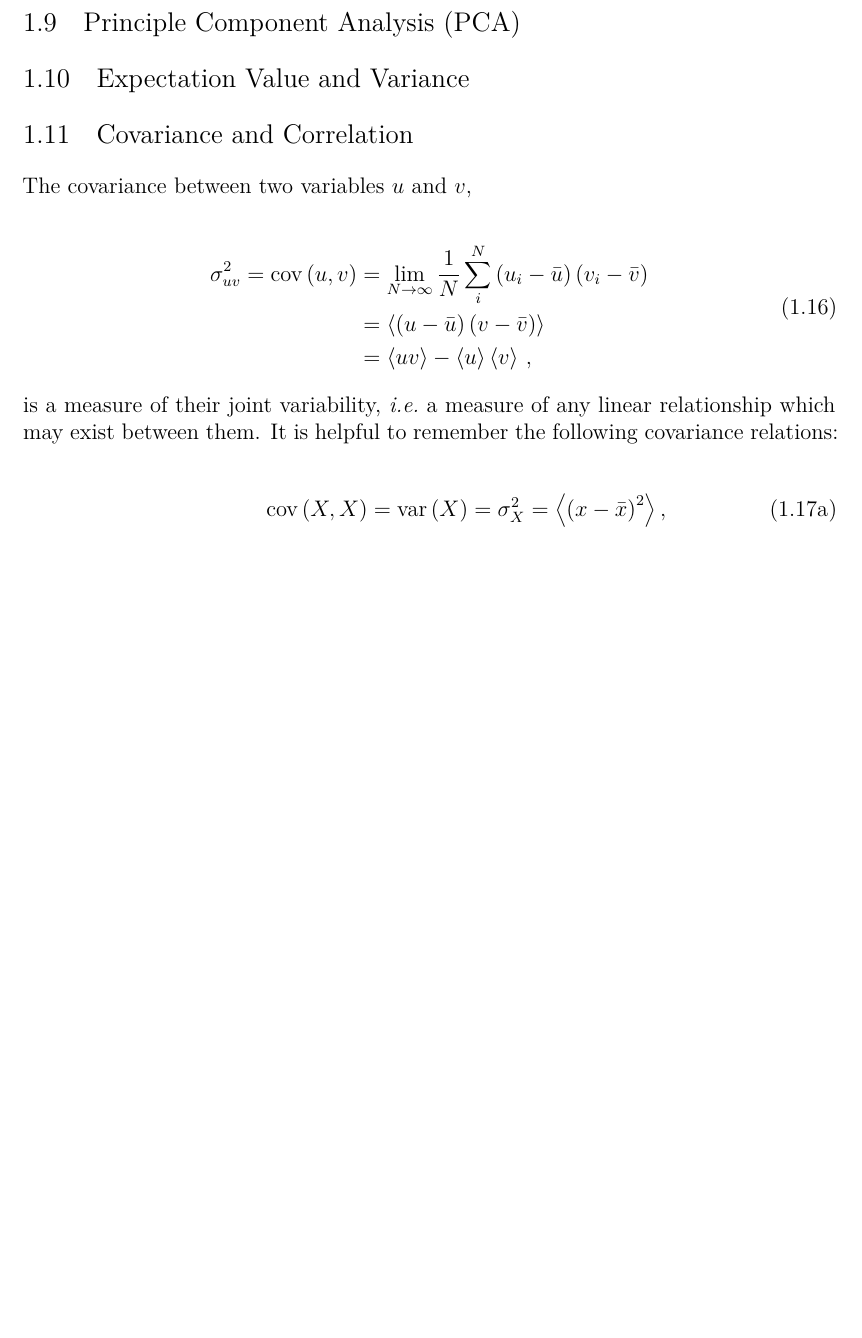
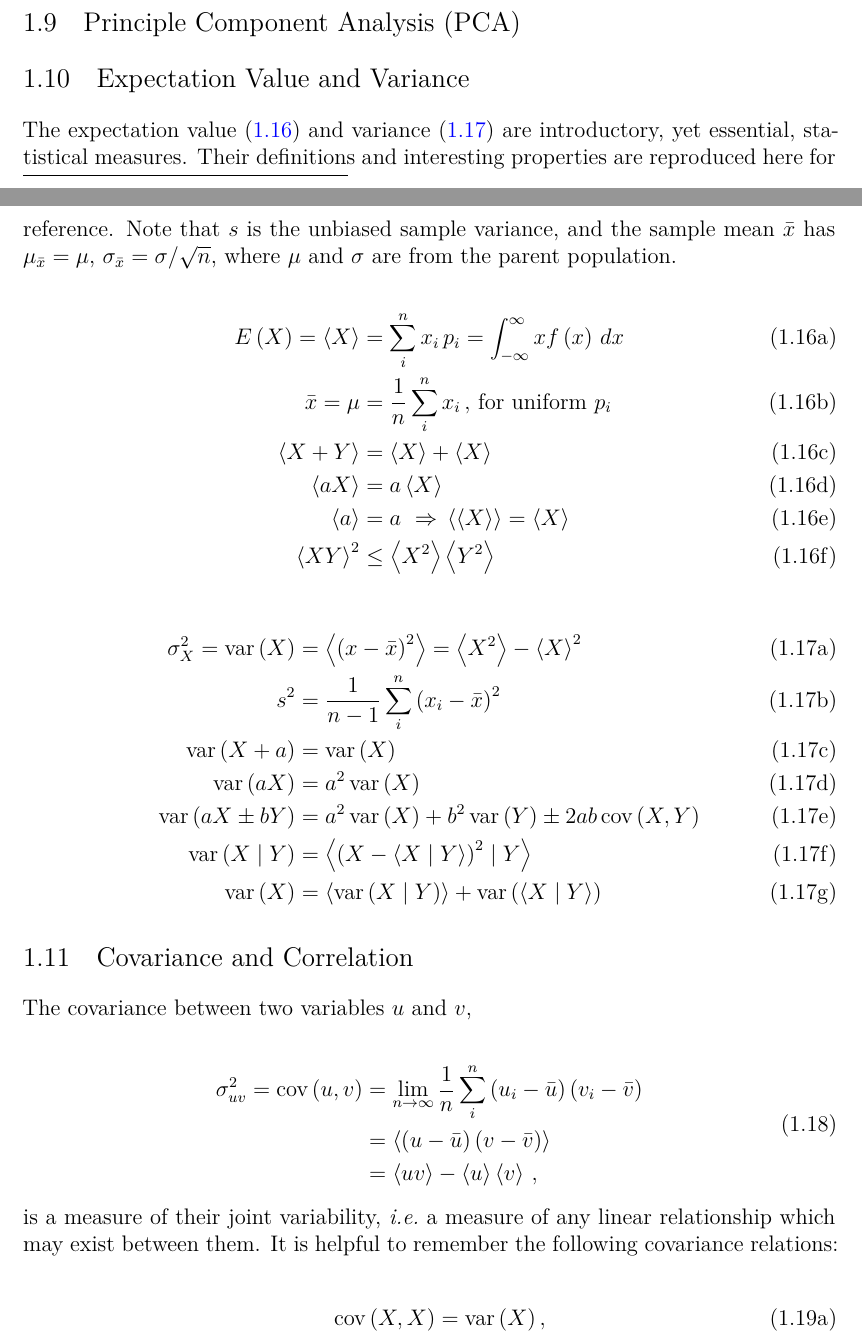
Before and after one commit to mepland/data_science_notes, a LaTeX thesis (ds_notes-epland.tex, which reads sections/stats.tex): part of page 12 of 37 before the commit and two parts of pages 11 and 12 of 37 after it, the two joined at a grey line, cut so that both start at the same text, the shorter picture padded with empty space. Compiled offline with XeLaTeX.

Commit message:
added expvar and var

```diff
--- a/sections/stats.tex
+++ b/sections/stats.tex
@@ -254,7 +254,35 @@ which simplifies to $\Gamma\left(n\right)=\left(n-1\right)!$ for integer $n$.}.
 %%%%%%%%%%%%%%%%%%%%%%%%%%%%%%%%%%%%%%%%%%%%%%%%%%%%%%%%
 \section{Expectation Value and Variance}
 \label{stats:expval_and_var}
-% TODO
+
+The expectation value \cref{eq:stats:exp_relations} and variance \cref{eq:stats:var_relations} are introductory, yet essential, statistical measures.
+Their definitions and interesting properties are reproduced here for reference.
+Note that $s$ is the unbiased sample variance,
+and the sample mean $\bar{x}$ has $\mu_{\bar{x}} = \mu$, $\sigma_{\bar{x}} = \sigma / \sqrt{n}$,
+where $\mu$ and $\sigma$ are from the parent population.
+
+\begin{subequations}\label{eq:stats:exp_relations}
+\begin{align}
+E\left(X\right) = \expval{X} &= \sum_{i}^{n} x_{i} \, p_{i} = \int_{-\infty}^{\infty} x f\left(x\right) \, \dif x \label{eq:stats:exp_relations:def} \\
+\bar{x} = \mu &= \frac{1}{n} \sum_{i}^{n} x_{i}\,,\,\text{for uniform}~p_{i} \label{eq:stats:exp_relations:mean} \\
+\expval{X+Y} &= \expval{X} + \expval{X} \label{eq:stats:exp_relations:add} \\
+\expval{a X} &= a \expval{X} \label{eq:stats:exp_relations:mult} \\
+\expval{a} &= a \,\, \Rightarrow \, \expval{\expval{X}} = \expval{X} \label{eq:stats:exp_relations:self} \\
+\expval{X Y}^{2} &\leq \expval{X^{2}} \expval{Y^{2}} \label{eq:stats:exp_relations:cbs_ineq}
+\end{align}
+\end{subequations}
+
+\begin{subequations}\label{eq:stats:var_relations}
+\begin{align}
+\sigma_{X}^{2} = \variance{X} &= \expval{\left(x-\bar{x}\right)^{2}} = \expval{X^{2}} - \expval{X}^{2} \label{eq:stats:var_relations:def} \\
+s^{2} &= \frac{1}{n-1} \sum_{i}^{n} \left( x_{i} - \bar{x}\right)^{2} \label{eq:stats:var_relations:sample} \\
+\variance{X+a} &= \variance{X} \label{eq:stats:var_relations:add} \\
+\variance{a X} &= a^{2} \, \variance{X} \label{eq:stats:var_relations:mult} \\
+\variance{a X \pm b Y} &= a^{2} \, \variance{X} + b^{2} \, \variance{Y} \pm 2ab \, \cov{X}{Y} \label{eq:stats:var_relations:linear} \\
+\variance{X \mid Y} &= \expval{\left(X - \expval{X \mid Y}\right)^{2} \mid Y} \label{eq:stats:var_relations:conditional1} \\
+\variance{X} &= \expval{\variance{X \mid Y}} + \variance{\expval{X \mid Y}} \label{eq:stats:var_relations:conditional2}
+\end{align}
+\end{subequations}
 
 %%%%%%%%%%%%%%%%%%%%%%%%%%%%%%%%%%%%%%%%%%%%%%%%%%%%%%%%
 %%%%%%%%%%%%%%%%%%%%%%%%%%%%%%%%%%%%%%%%%%%%%%%%%%%%%%%%
```
Also changed, not shown: sections/stats.tex (4 more changed lines).
